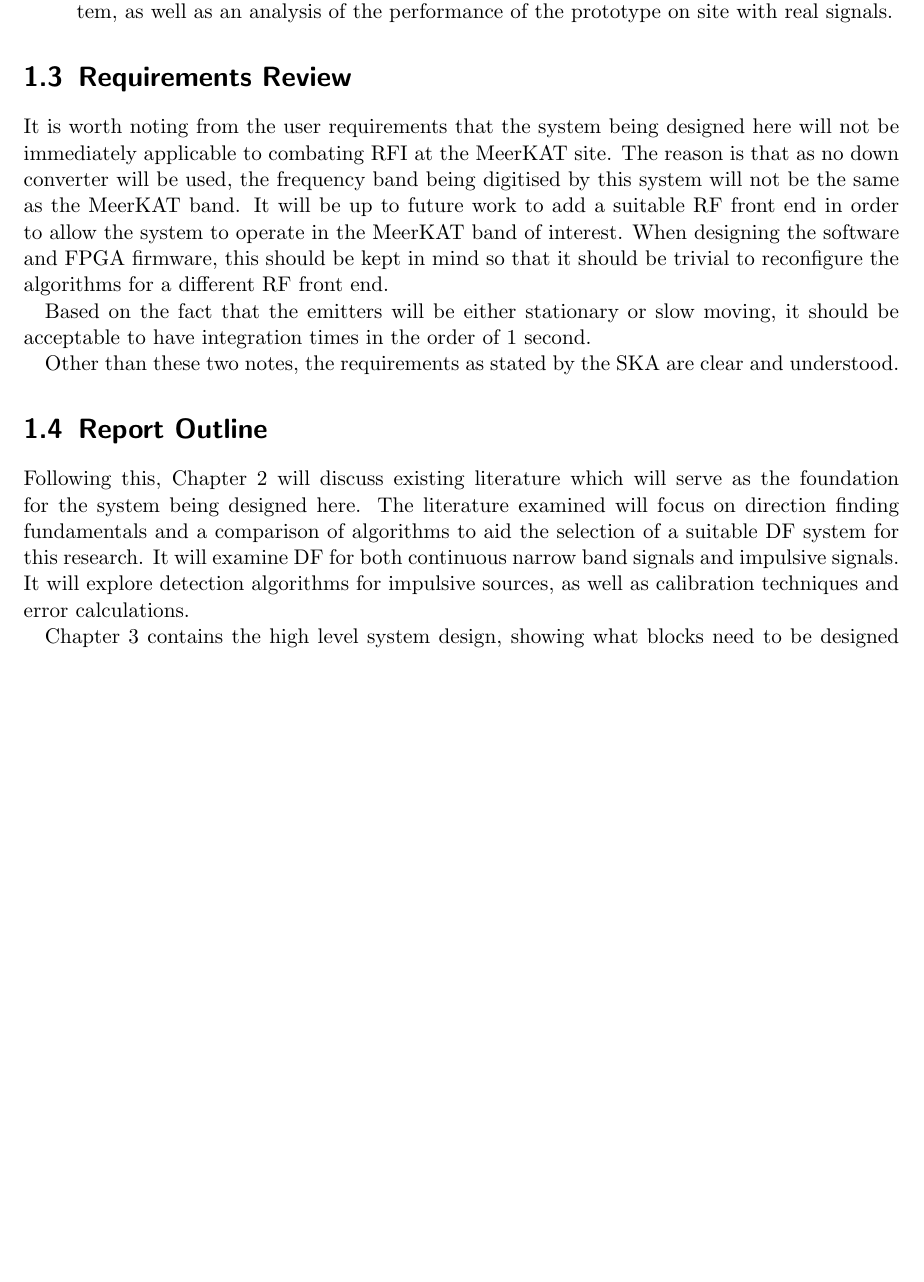
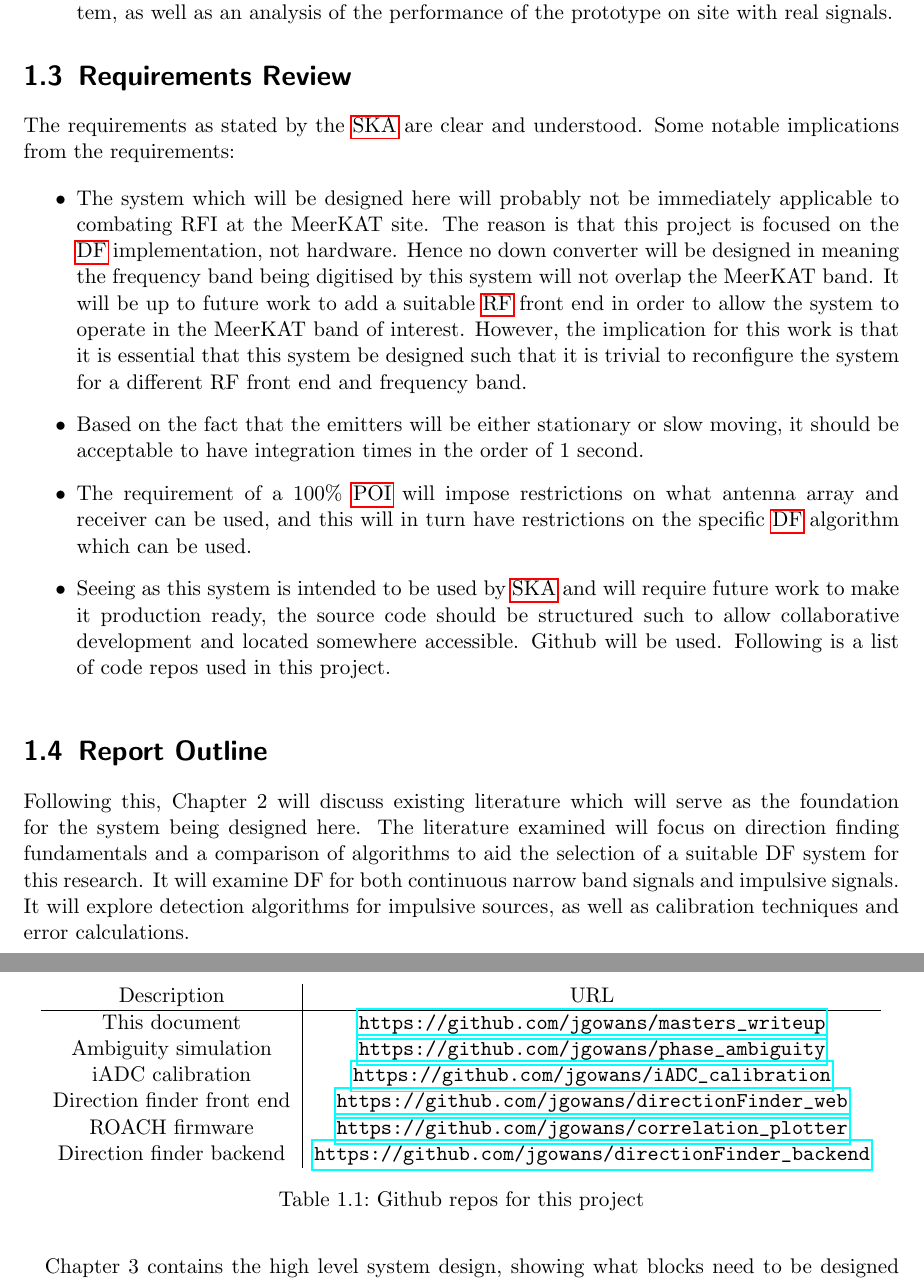
Before and after one commit to luwangg/masters_writeup, a LaTeX thesis (main.tex, which reads tex/00-glossaries.tex, tex/13-requirements.tex, thesis_style.sty): part of page 13 of 56 before the commit and two parts of pages 13 and 14 of 56 after it, the two joined at a grey line, cut so that both start at the same text, the shorter picture padded with empty space. Compiled offline with pdfLaTeX.

Commit message:
Added tabu and table of github repos

```diff
--- a/tex/00-glossaries.tex
+++ b/tex/00-glossaries.tex
@@ -1,6 +1,8 @@
 \newacronym{aoa}{AoA}{Angle of Arrival}
 
 \newacronym{df}{DF}{Direction Finding}
+
+\newacronym{poi}{POI}{Probability of Intercept}
 
 \newacronym{rdf}{RDF}{Radio Direction Finder}
 \newacronym{rf}{RF}{Radio Frequency}
--- a/tex/13-requirements.tex
+++ b/tex/13-requirements.tex
@@ -45,8 +45,32 @@ The following user requirements were drawn up by three senior engineers at SKA S
 \end{enumerate}
 
 \section{Requirements Review}
-It is worth noting from the user requirements that the system being designed here will not be immediately applicable to combating RFI at the MeerKAT site. The reason is that as no down converter will be used, the frequency band being digitised by this system will not be the same as the MeerKAT band. It will be up to future work to add a suitable RF front end in order to allow the system to operate in the MeerKAT band of interest. When designing the software and FPGA firmware, this should be kept in mind so that it should be trivial to reconfigure the algorithms for a different RF front end.
+The requirements as stated by the \gls{ska} are clear and understood. Some notable implications from the requirements:
 
-Based on the fact that the emitters will be either stationary or slow moving, it should be acceptable to have integration times in the order of 1 second.
+\begin{itemize}
+  \item The system which will be designed here will probably not be immediately applicable to combating RFI at the MeerKAT site. The reason is that this project is focused on the \gls{df} implementation, not hardware. Hence no down converter will be designed in meaning the frequency band being digitised by this system will not overlap the MeerKAT band.
+    It will be up to future work to add a suitable \gls{rf} front end in order to allow the system to operate in the MeerKAT band of interest. However, the implication for this work is that it is essential that this system be designed such that it is trivial to reconfigure the system for a different RF front end and frequency band.
 
-Other than these two notes, the requirements as stated by the SKA are clear and understood.
+  \item Based on the fact that the emitters will be either stationary or slow moving, it should be acceptable to have integration times in the order of 1 second.
+
+  \item The requirement of a 100\% \gls{poi} will impose restrictions on what antenna array and receiver can be used, and this will in turn have restrictions on the specific \gls{df} algorithm which can be used.
+
+  \item Seeing as this system is intended to be used by \gls{ska} and will require future work to make it production ready, the source code should be structured such to allow collaborative development and located somewhere accessible. Github will be used. Following is a list of code repos used in this project.
+
+\end{itemize}
+
+\begin{table}
+  \centering
+  \begin{tabu}{c|c}
+    Description & URL \\
+    \hline
+    This document & \url{https://github.com/jgowans/masters_writeup} \\
+    Ambiguity simulation & \url{https://github.com/jgowans/phase_ambiguity} \\
+    iADC calibration & \url{https://github.com/jgowans/iADC_calibration} \\
+    Direction finder front end & \url{https://github.com/jgowans/directionFinder_web} \\
+    ROACH firmware & \url{https://github.com/jgowans/correlation_plotter} \\
+    Direction finder backend & \url{https://github.com/jgowans/directionFinder_backend} \\
+  \end{tabu}
+  \caption{Github repos for this project}
+  \label{tab:lit-review-repos}
+\end{table}
--- a/thesis_style.sty
+++ b/thesis_style.sty
@@ -23,6 +23,7 @@
 \usepackage{upgreek}
 \usepackage[xindy]{glossaries}  % if needed, these must be loaded before: hyperref,babel,polyglossia,inputenc,fontenc
 \usepackage{wrapfig}
+\usepackage{tabu}
 
 % include section number in equation numbering. Ie: 1.2.3 rather than 1.42
 \numberwithin{equation}{section}
```
Also changed, not shown: tex/13-requirements.tex (2 more changed lines), 1 other file.
